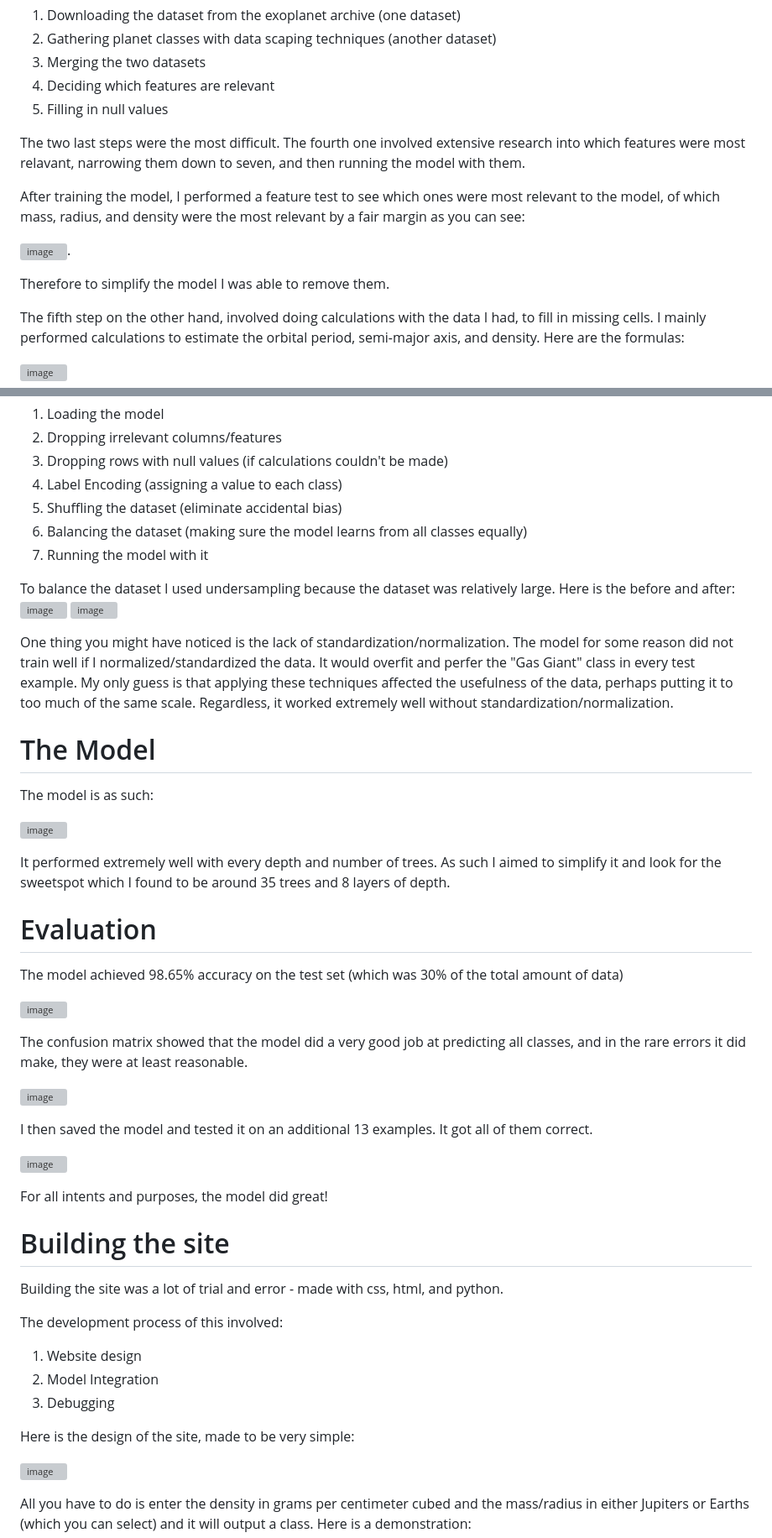
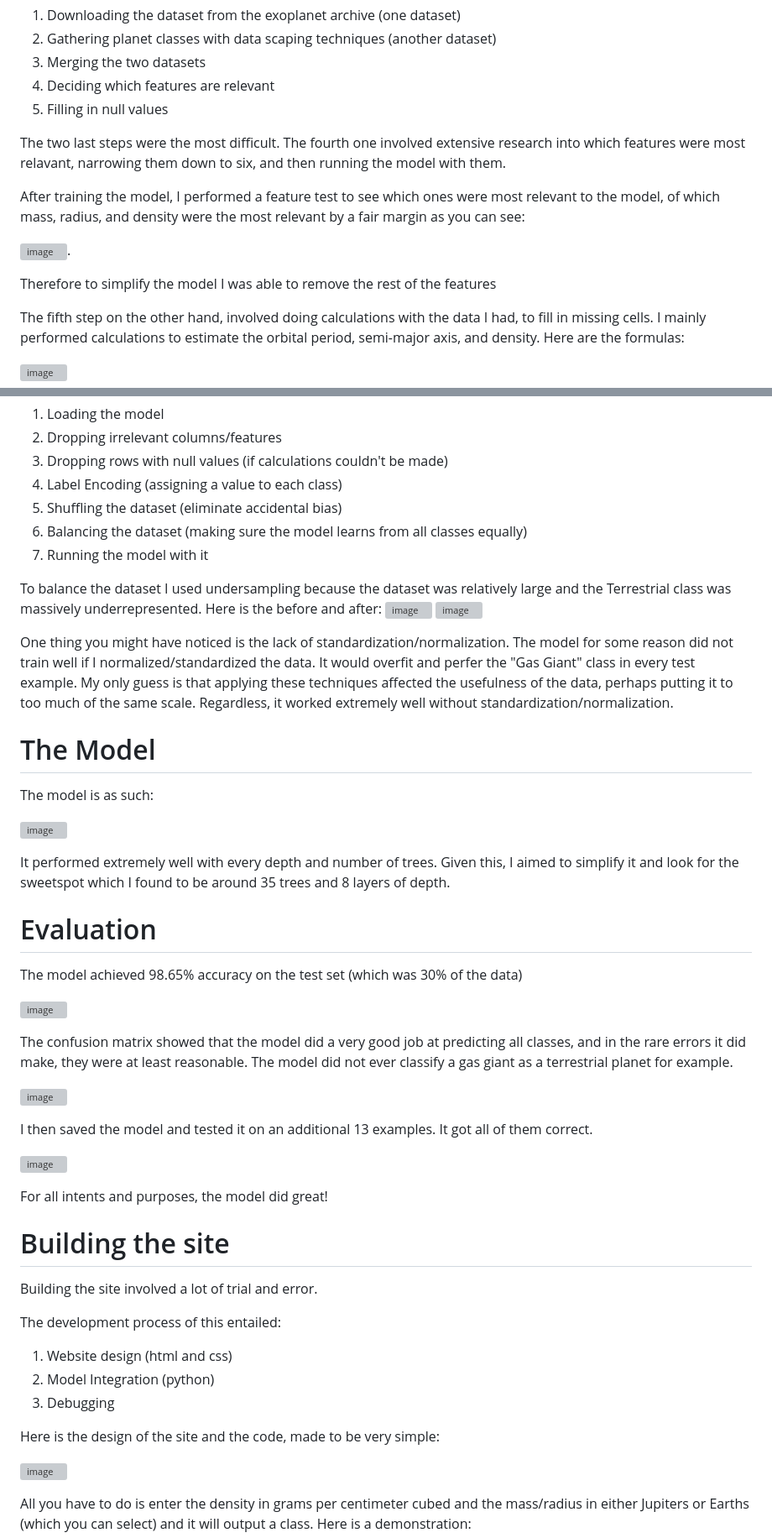
Before and after one commit to DylanBerger/ExoplanetClassifier, a Markdown page: README.md, 2 parts joined by grey strips. Shown at 84% size. Drawn GitHub-style; grey boxes are pictures that could not be loaded.

```diff
--- a/README.md
+++ b/README.md
@@ -22,13 +22,13 @@ Making the cleaned dataset involved several steps:
 4. Deciding which features are relevant
 5. Filling in null values
 
-The two last steps were the most difficult. The fourth one involved extensive research into which features were most relavant, narrowing them down to seven, and then running the model with them.
+The two last steps were the most difficult. The fourth one involved extensive research into which features were most relavant, narrowing them down to six, and then running the model with them.
 
 After training the model, I performed a feature test to see which ones were most relevant to the model, of which mass, radius, and density were the most relevant by a fair margin as you can see:
 
 ![image](https://github.com/DylanBerger/Exoplanet-Classifier/assets/82914031/6d3bf77e-ded6-4ad0-a4a0-f146b78363d9).
 
-Therefore to simplify the model I was able to remove them.
+Therefore to simplify the model I was able to remove the rest of the features
 
 The fifth step on the other hand, involved doing calculations with the data I had, to fill in missing cells. I mainly performed calculations to estimate the orbital period, semi-major axis, and density. Here are the formulas:
 
@@ -52,7 +52,7 @@ Processing the data involved several steps:
 6. Balancing the dataset (making sure the model learns from all classes equally)
 7. Running the model with it
 
-To balance the dataset I used undersampling because the dataset was relatively large. Here is the before and after:
+To balance the dataset I used undersampling because the dataset was relatively large and the Terrestrial class was massively underrepresented. Here is the before and after:
 ![image](https://github.com/DylanBerger/Exoplanet-Classifier/assets/82914031/0a4d8f5f-c74d-4d44-b146-60a1c655690f) ![image](https://github.com/DylanBerger/Exoplanet-Classifier/assets/82914031/78263d0e-dcce-4f9c-8c20-b4cbb5248601)
 
 One thing you might have noticed is the lack of standardization/normalization. The model for some reason did not train well if I normalized/standardized the data. It would overfit and perfer the "Gas Giant" class in every test example. My only guess is that applying these techniques affected the usefulness of the data, perhaps putting it to too much of the same scale. Regardless, it worked extremely well without standardization/normalization.
@@ -63,15 +63,15 @@ The model is as such:
 
 ![image](https://github.com/DylanBerger/Exoplanet-Classifier/assets/82914031/b01c6fee-6e47-4103-8d1a-5670984eae10)
 
-It performed extremely well with every depth and number of trees. As such I aimed to simplify it and look for the sweetspot which I found to be around 35 trees and 8 layers of depth.
+It performed extremely well with every depth and number of trees. Given this, I aimed to simplify it and look for the sweetspot which I found to be around 35 trees and 8 layers of depth.
 
 # Evaluation
 
-The model achieved 98.65% accuracy on the test set (which was 30% of the total amount of data)
+The model achieved 98.65% accuracy on the test set (which was 30% of the data)
 
 ![image](https://github.com/DylanBerger/Exoplanet-Classifier/assets/82914031/9077a73c-b18d-4c03-baa5-cd071e387df6)
 
-The confusion matrix showed that the model did a very good job at predicting all classes, and in the rare errors it did make, they were at least reasonable.
+The confusion matrix showed that the model did a very good job at predicting all classes, and in the rare errors it did make, they were at least reasonable. The model did not ever classify a gas giant as a terrestrial planet for example.
 
 ![image](https://github.com/DylanBerger/Exoplanet-Classifier/assets/82914031/20fef540-4511-409d-8cf4-a2eac8a7d2e0)
 
@@ -83,15 +83,15 @@ For all intents and purposes, the model did great!
 
 # Building the site
 
-Building the site was a lot of trial and error - made with css, html, and python.
+Building the site involved a lot of trial and error.
 
-The development process of this involved:
+The development process of this entailed:
 
-1. Website design
-2. Model Integration
+1. Website design (html and css)
+2. Model Integration (python)
 3. Debugging
 
-Here is the design of the site, made to be very simple:
+Here is the design of the site and the code, made to be very simple:
 
 ![image](https://github.com/DylanBerger/Exoplanet-Classifier/assets/82914031/696cddf1-8f0a-49cb-bab0-2f2233cca78d)
 
```
Also changed, not shown: other parts of README.md (+2 -2 lines).
